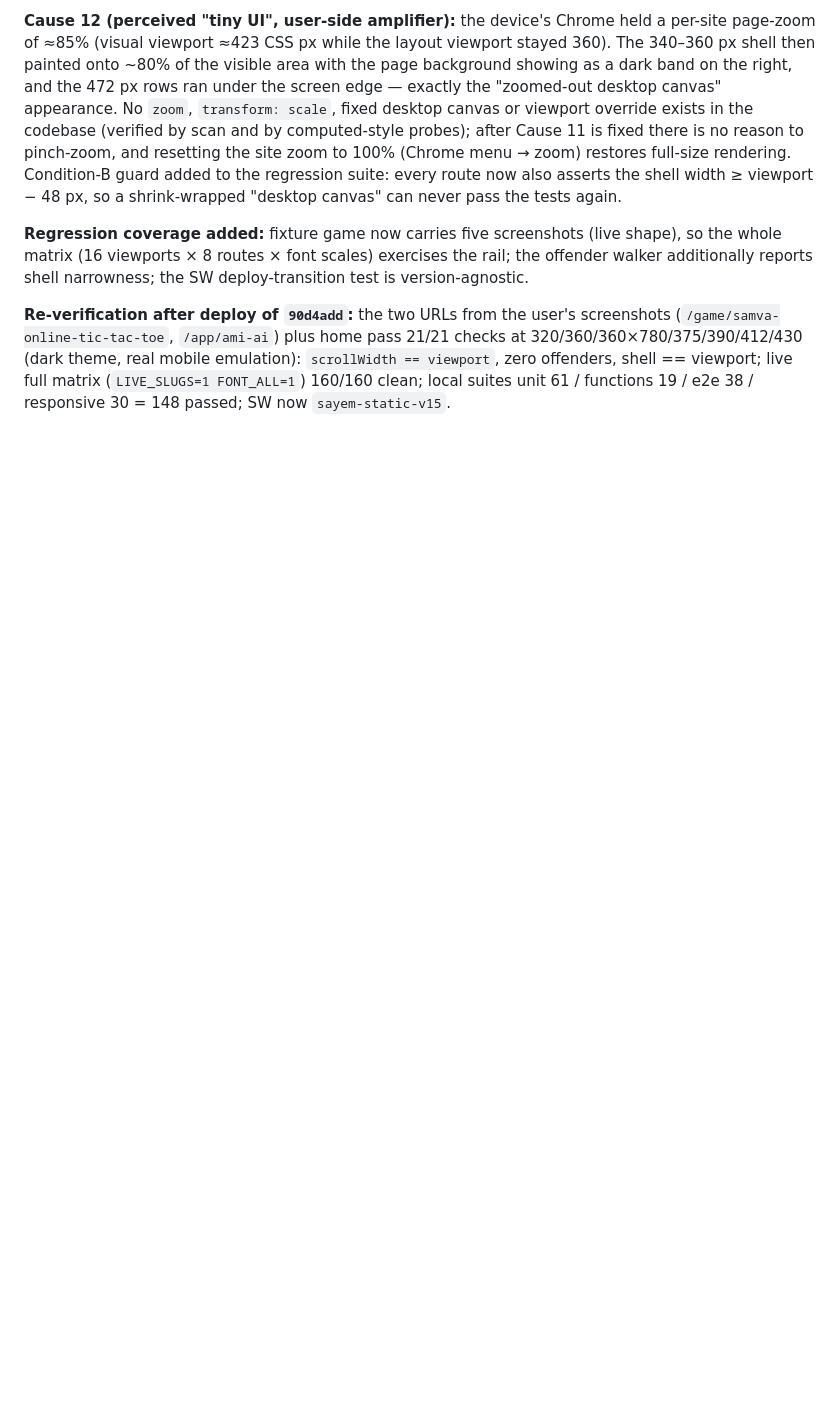
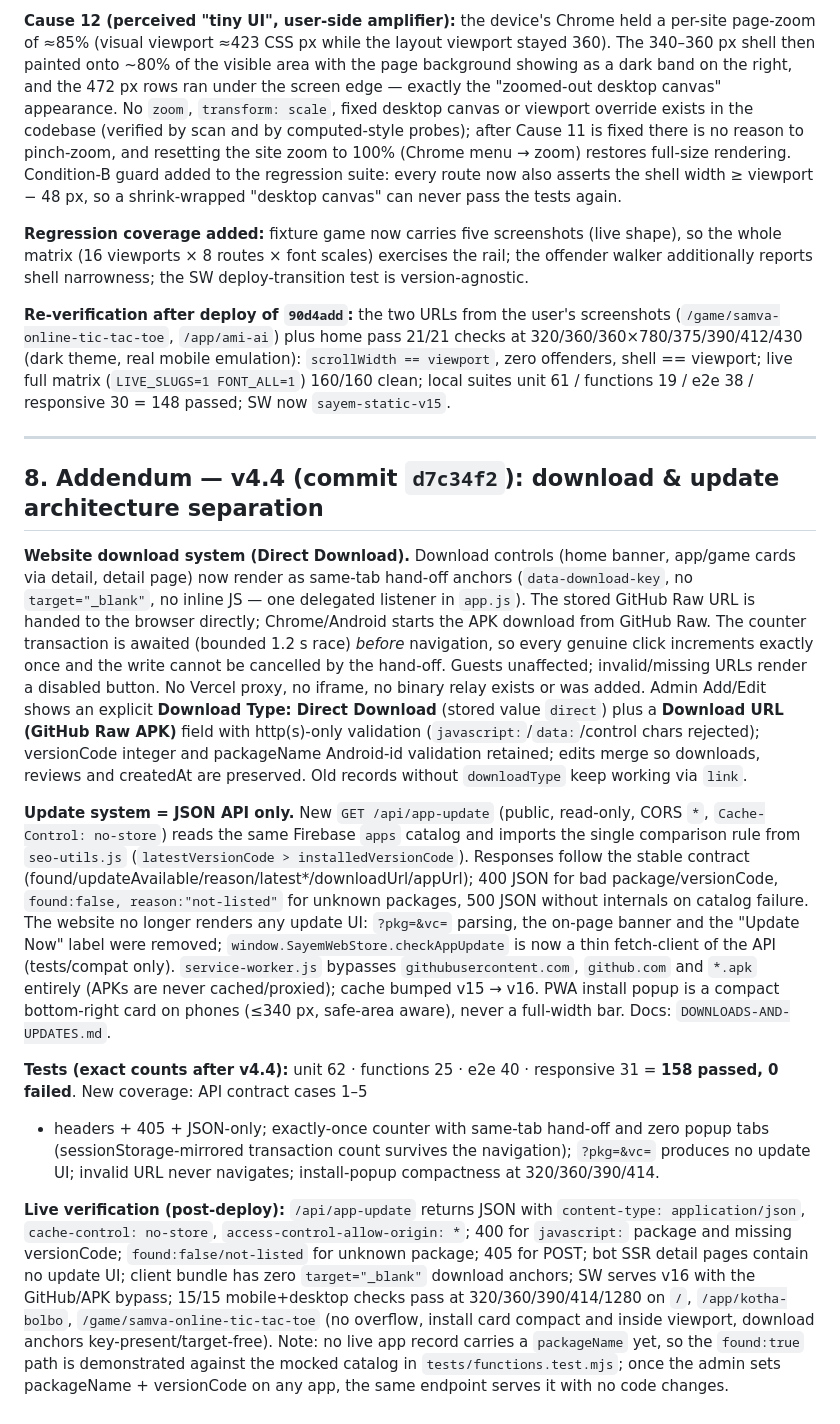
Before and after one commit to md0331400/Sayem-WebStore, a Markdown page: FINAL-REPORT.md, the part around the change. Drawn GitHub-style; blank space fills up the shorter version.

Commit message:
docs: v4.4 addendum — download/update architecture verification

```diff
--- a/FINAL-REPORT.md
+++ b/FINAL-REPORT.md
@@ -203,3 +203,59 @@ additionally reports shell narrowness; the SW deploy-transition test is version-
 zero offenders, shell == viewport; live full matrix (`LIVE_SLUGS=1 FONT_ALL=1`) 160/160 clean;
 local suites unit 61 / functions 19 / e2e 38 / responsive 30 = 148 passed; SW now
 `sayem-static-v15`.
+
+---
+
+## 8. Addendum — v4.4 (commit `d7c34f2`): download & update architecture separation
+
+**Website download system (Direct Download).** Download controls (home banner,
+app/game cards via detail, detail page) now render as same-tab hand-off anchors
+(`data-download-key`, no `target="_blank"`, no inline JS — one delegated
+listener in `app.js`). The stored GitHub Raw URL is handed to the browser
+directly; Chrome/Android starts the APK download from GitHub Raw. The counter
+transaction is awaited (bounded 1.2 s race) *before* navigation, so every
+genuine click increments exactly once and the write cannot be cancelled by the
+hand-off. Guests unaffected; invalid/missing URLs render a disabled button.
+No Vercel proxy, no iframe, no binary relay exists or was added.
+Admin Add/Edit shows an explicit **Download Type: Direct Download** (stored
+value `direct`) plus a **Download URL (GitHub Raw APK)** field with http(s)-only
+validation (`javascript:`/`data:`/control chars rejected); versionCode integer
+and packageName Android-id validation retained; edits merge so downloads,
+reviews and createdAt are preserved. Old records without `downloadType` keep
+working via `link`.
+
+**Update system = JSON API only.** New `GET /api/app-update` (public,
+read-only, CORS `*`, `Cache-Control: no-store`) reads the same Firebase `apps`
+catalog and imports the single comparison rule from `seo-utils.js`
+(`latestVersionCode > installedVersionCode`). Responses follow the stable
+contract (found/updateAvailable/reason/latest*/downloadUrl/appUrl); 400 JSON
+for bad package/versionCode, `found:false, reason:"not-listed"` for unknown
+packages, 500 JSON without internals on catalog failure. The website no longer
+renders any update UI: `?pkg=&vc=` parsing, the on-page banner and the
+"Update Now" label were removed; `window.SayemWebStore.checkAppUpdate` is now a
+thin fetch-client of the API (tests/compat only). `service-worker.js` bypasses
+`githubusercontent.com`, `github.com` and `*.apk` entirely (APKs are never
+cached/proxied); cache bumped v15 → v16. PWA install popup is a compact
+bottom-right card on phones (≤340 px, safe-area aware), never a full-width bar.
+Docs: `DOWNLOADS-AND-UPDATES.md`.
+
+**Tests (exact counts after v4.4):** unit 62 · functions 25 · e2e 40 ·
+responsive 31 = **158 passed, 0 failed**. New coverage: API contract cases 1–5
++ headers + 405 + JSON-only; exactly-once counter with same-tab hand-off and
+zero popup tabs (sessionStorage-mirrored transaction count survives the
+navigation); `?pkg=&vc=` produces no update UI; invalid URL never navigates;
+install-popup compactness at 320/360/390/414.
+
+**Live verification (post-deploy):** `/api/app-update` returns JSON with
+`content-type: application/json`, `cache-control: no-store`,
+`access-control-allow-origin: *`; 400 for `javascript:` package and missing
+versionCode; `found:false/not-listed` for unknown package; 405 for POST; bot
+SSR detail pages contain no update UI; client bundle has zero
+`target="_blank"` download anchors; SW serves v16 with the GitHub/APK bypass;
+15/15 mobile+desktop checks pass at 320/360/390/414/1280 on `/`,
+`/app/kotha-bolbo`, `/game/samva-online-tic-tac-toe` (no overflow, install card
+compact and inside viewport, download anchors key-present/target-free).
+Note: no live app record carries a `packageName` yet, so the `found:true`
+path is demonstrated against the mocked catalog in `tests/functions.test.mjs`;
+once the admin sets packageName + versionCode on any app, the same endpoint
+serves it with no code changes.
```
